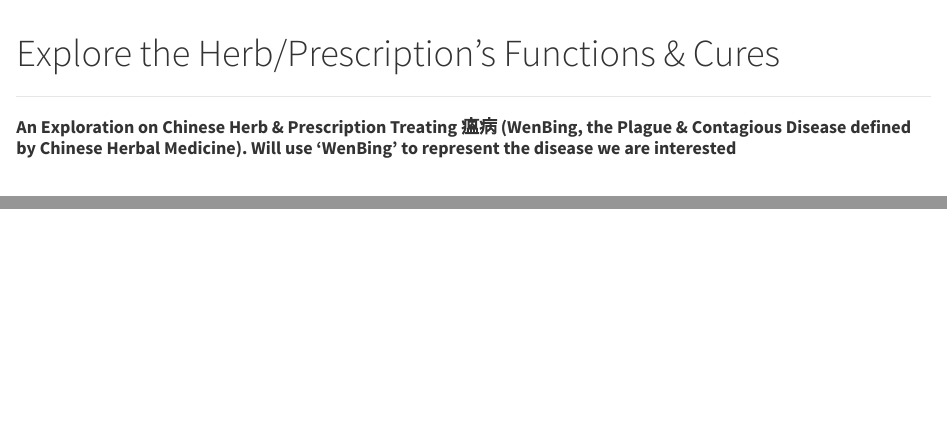
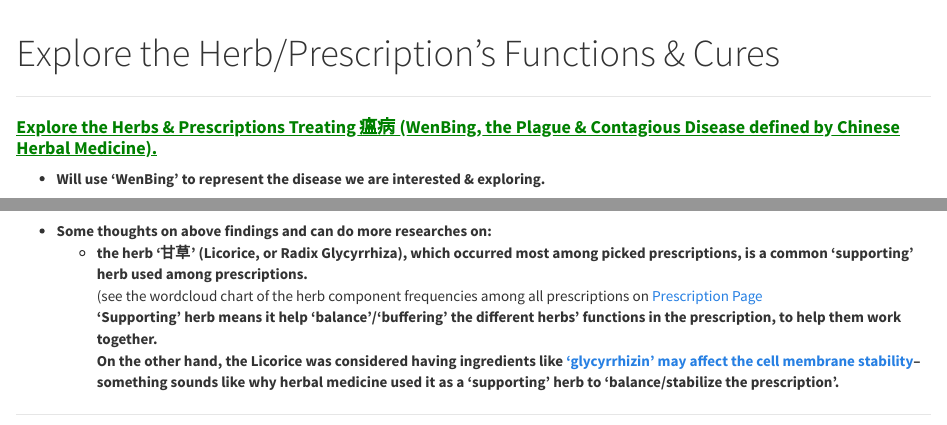
Before and after one commit to DigitHerb/digitherb.github.io, an R Markdown document (explore.Rmd): the page in a window 1100 px wide, from its top, and a second part further down, joined at a grey line. Rendered offline with R 4.5, knitr and Pandoc, with nearby package versions; some code elsewhere in the file could not run offline.

Commit message:
add some notes to explore page
add wordcloud chart, add some 'thoughts' about the findings for example

````diff
--- a/explore.Rmd
+++ b/explore.Rmd
@@ -50,7 +50,9 @@ readIn.func <- function(fileName){
 
 ---
 
-#### **An Exploration on Chinese Herb & Prescription Treating 瘟病 (WenBing, the Plague & Contagious Disease defined by Chinese Herbal Medicine). Will use 'WenBing' to represent the disease we are interested**
+#### <span style="text-decoration:underline;color:green">**Explore the Herbs & Prescriptions Treating 瘟病 (WenBing, the Plague & Contagious Disease defined by Chinese Herbal Medicine).** </span>
+
+- **Will use 'WenBing' to represent the disease we are interested & exploring.**
 
 <br>
 
@@ -95,3 +97,11 @@ wordcloud(words=wen_cmp_freq$Var1,freq=wen_cmp_freq$Freq,min.freq=1,
           colors=brewer.pal(8,'Dark2'))
 ```
 </center>
+
+- **Some thoughts on above findings and can do more researches on:**
+  - **the herb '甘草' (Licorice, or Radix Glycyrrhiza), which occurred most among picked prescriptions, is a common 'supporting' herb used among prescriptions.** <br>
+    (see the wordcloud chart of the herb component frequencies among all prescriptions on [Prescription Page](https://digitherb.github.io/prescri.html) <br>
+    **'Supporting' herb means it help 'balance'/'buffering' the different herbs' functions in the prescription, to help them work together.** <br>
+    **On the other hand, the Licorice was considered having ingredients like ['glycyrrhizin' may affect the cell membrane stability](https://pubmed.ncbi.nlm.nih.gov/24870200/)--something sounds like why herbal medicine used it as a 'supporting' herb to 'balance/stabilize the prescription'.**
+
+---
````
Also changed, not shown: explore.html, explore_files/figure-html/fj_wen-1.png.
